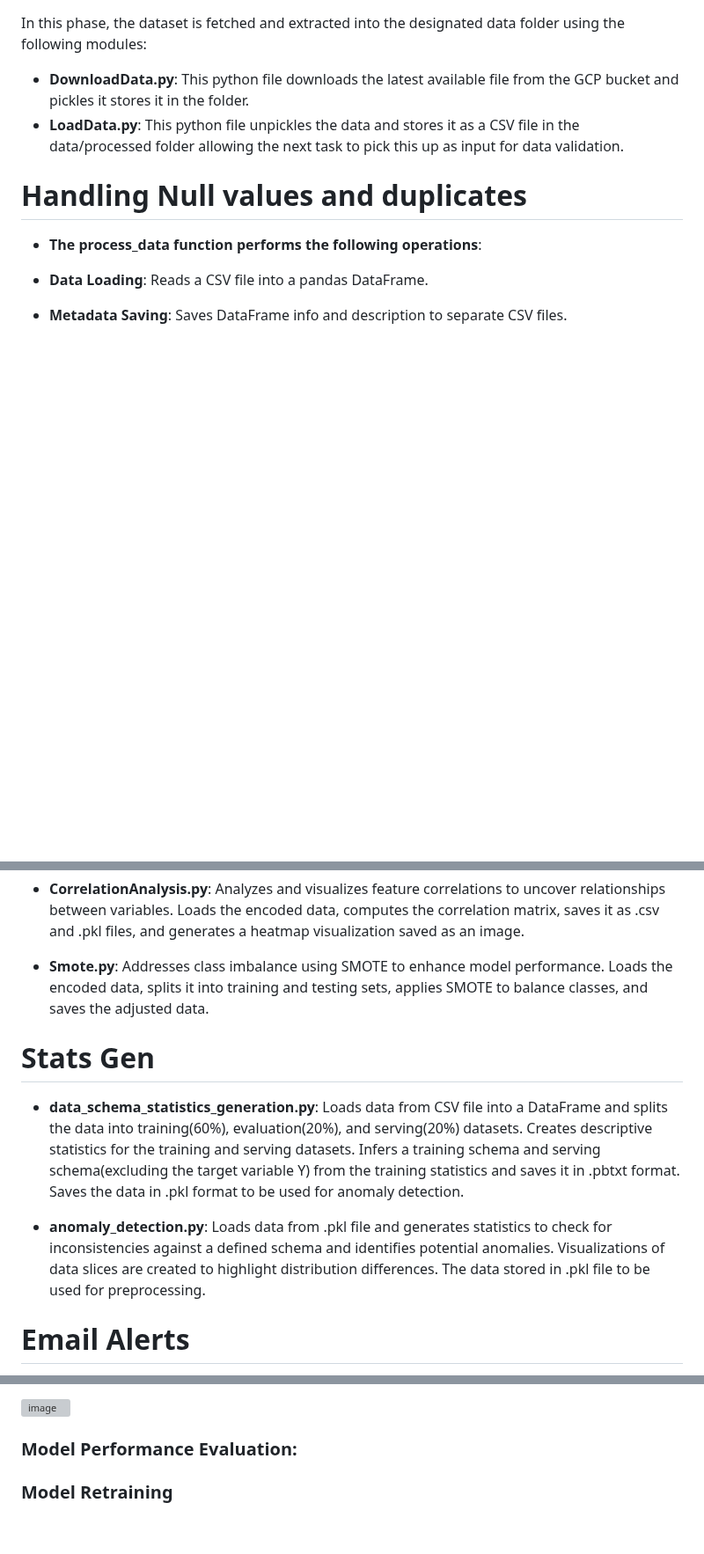
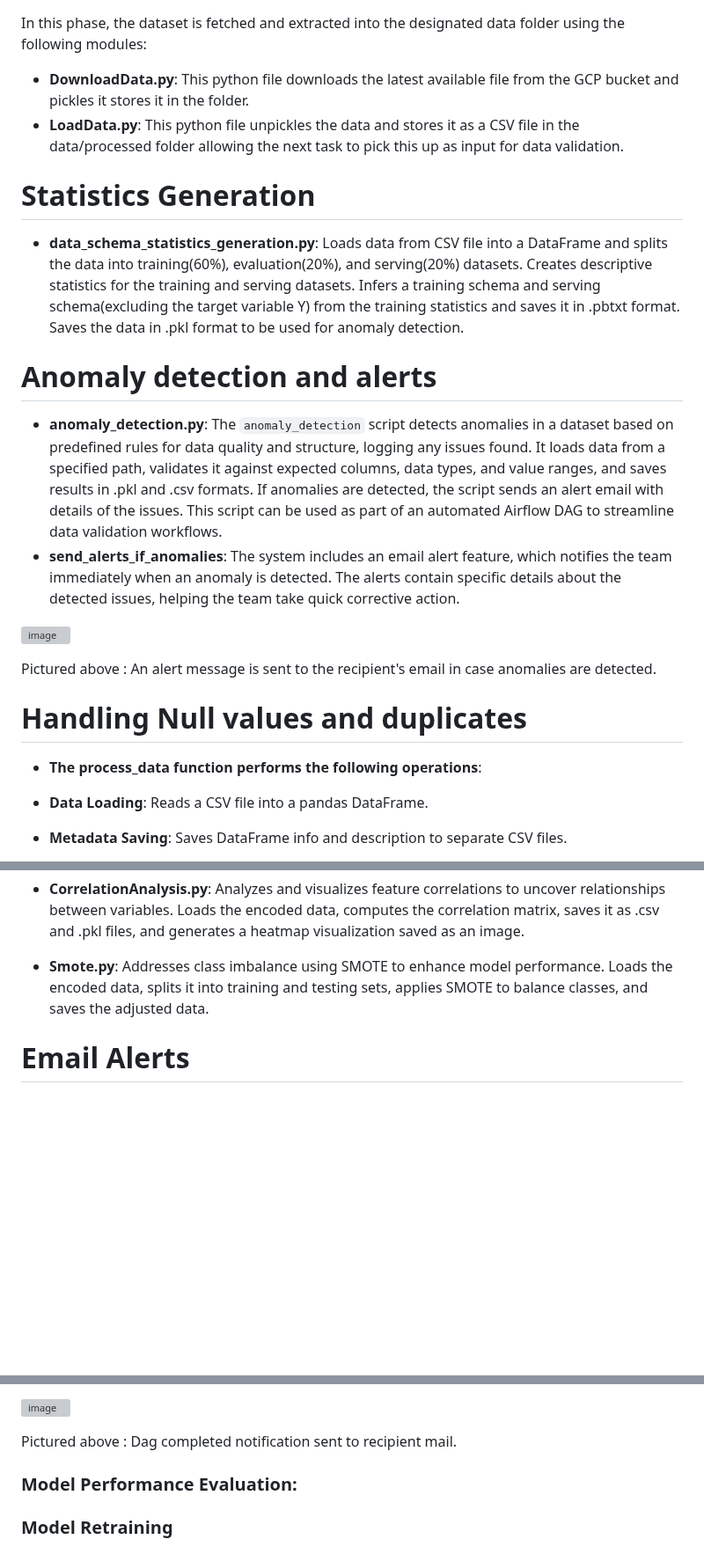
Before and after one commit to Saitej0211/Bank_Marketing_Prediction_MLops, a Markdown page: README.md, 3 parts joined by grey strips. Shown at 88% size. GitHub-like rendering; blank space fills up the shorter version; grey boxes are pictures that could not be loaded.

```diff
--- a/README.md
+++ b/README.md
@@ -292,6 +292,17 @@ In this phase, the dataset is fetched and extracted into the designated data fol
 - **DownloadData.py**: This python file downloads the latest available file from the GCP bucket and pickles it stores it in the folder.
 - **LoadData.py**: This python file unpickles the data and stores it as a CSV file in the data/processed folder allowing the next task to pick this up as input for data validation.
 
+# Statistics Generation
+- **data_schema_statistics_generation.py**: Loads data from CSV file into a DataFrame and splits the data into training(60%), evaluation(20%), and serving(20%) datasets. Creates descriptive statistics for the training and serving datasets. Infers a training schema and serving schema(excluding the target variable Y) from the training statistics and saves it in .pbtxt format. Saves the data in .pkl format to be used for anomaly detection.
+
+# Anomaly detection and alerts
+- **anomaly_detection.py**: The `anomaly_detection` script detects anomalies in a dataset based on predefined rules for data quality and structure, logging any issues found. It loads data from a specified path, validates it against expected columns, data types, and value ranges, and saves results in .pkl and .csv formats. If anomalies are detected, the script sends an alert email with details of the issues. This script can be used as part of an automated Airflow DAG to streamline data validation workflows.
+- **send_alerts_if_anomalies**: The system includes an email alert feature, which notifies the team immediately when an anomaly is detected. The alerts contain specific details about the detected issues, helping the team take quick corrective action.
+
+![image](https://github.com/user-attachments/assets/5cae44b9-f35f-4d42-9ad0-14a7a057bf0c)
+
+Pictured above : An alert message is sent to the recipient's email in case anomalies are detected.
+
 # Handling Null values and duplicates
 
 - **The process_data function performs the following operations**:
@@ -322,11 +333,6 @@ Reliable and high-quality data is crucial for machine learning model performance
 
 - **Smote.py**: Addresses class imbalance using SMOTE to enhance model performance. Loads the encoded data, splits it into training and testing sets, applies SMOTE to balance classes, and saves the adjusted data.
 
-# Stats Gen
-- **data_schema_statistics_generation.py**: Loads data from CSV file into a DataFrame and splits the data into training(60%), evaluation(20%), and serving(20%) datasets. Creates descriptive statistics for the training and serving datasets. Infers a training schema and serving schema(excluding the target variable Y) from the training statistics and saves it in .pbtxt format. Saves the data in .pkl format to be used for anomaly detection.
-
-- **anomaly_detection.py**: Loads data from .pkl file and generates statistics to check for inconsistencies against a defined schema and identifies potential anomalies. Visualizations of data slices are created to highlight distribution differences. The data stored in .pkl file to be used for preprocessing.
-
 # Email Alerts
 - **Email Notification Setup**
 The DAG is configured to send email notifications upon successful completion, allowing users to monitor task completion status directly from their inbox. This setup ensures users stay informed about the DAG's progress without manually checking the Airflow dashboard. To enable this feature, ensure that SMTP configurations in `docker-compose.yaml` file under the [smtp] section, specifying the SMTP server, email sender, and recipient settings.
@@ -346,6 +352,8 @@ The DAG is configured to send email notifications upon successful completion, al
 Once the DAG is executed, check for a "DAG Completed" email notification in the specified email inbox. This email serves as a confirmation that the DAG has successfully completed all tasks as per the defined workflow. Users can modify the notification logic to send emails upon task failures or retries, enhancing monitoring capabilities for critical workflows.
 
 ![image](https://github.com/user-attachments/assets/4435684c-a1e0-4fe2-8f0c-21ec5b14994c)
+
+Pictured above : Dag completed notification sent to recipient mail.
 
 ### Model Performance Evaluation:
 
```
